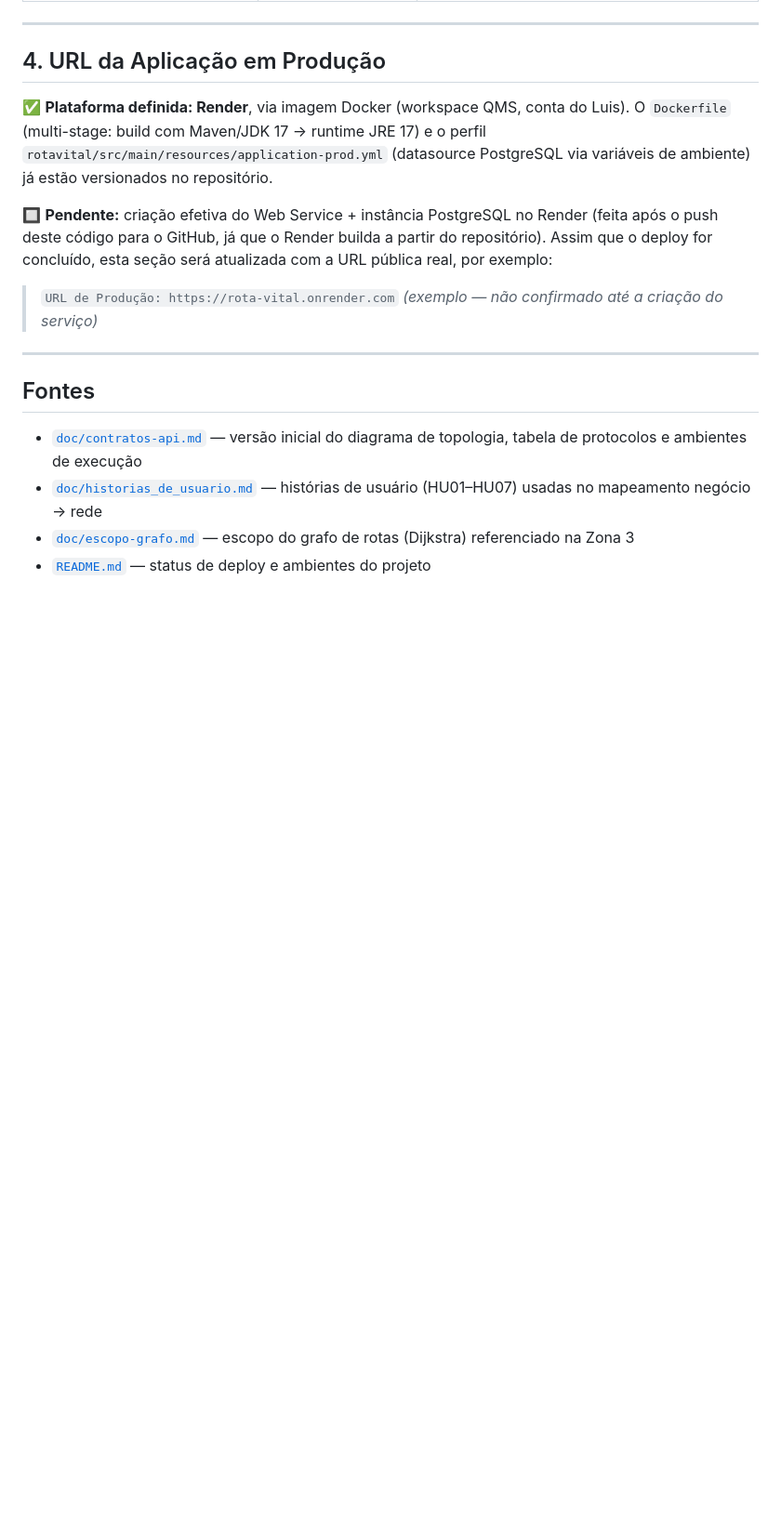
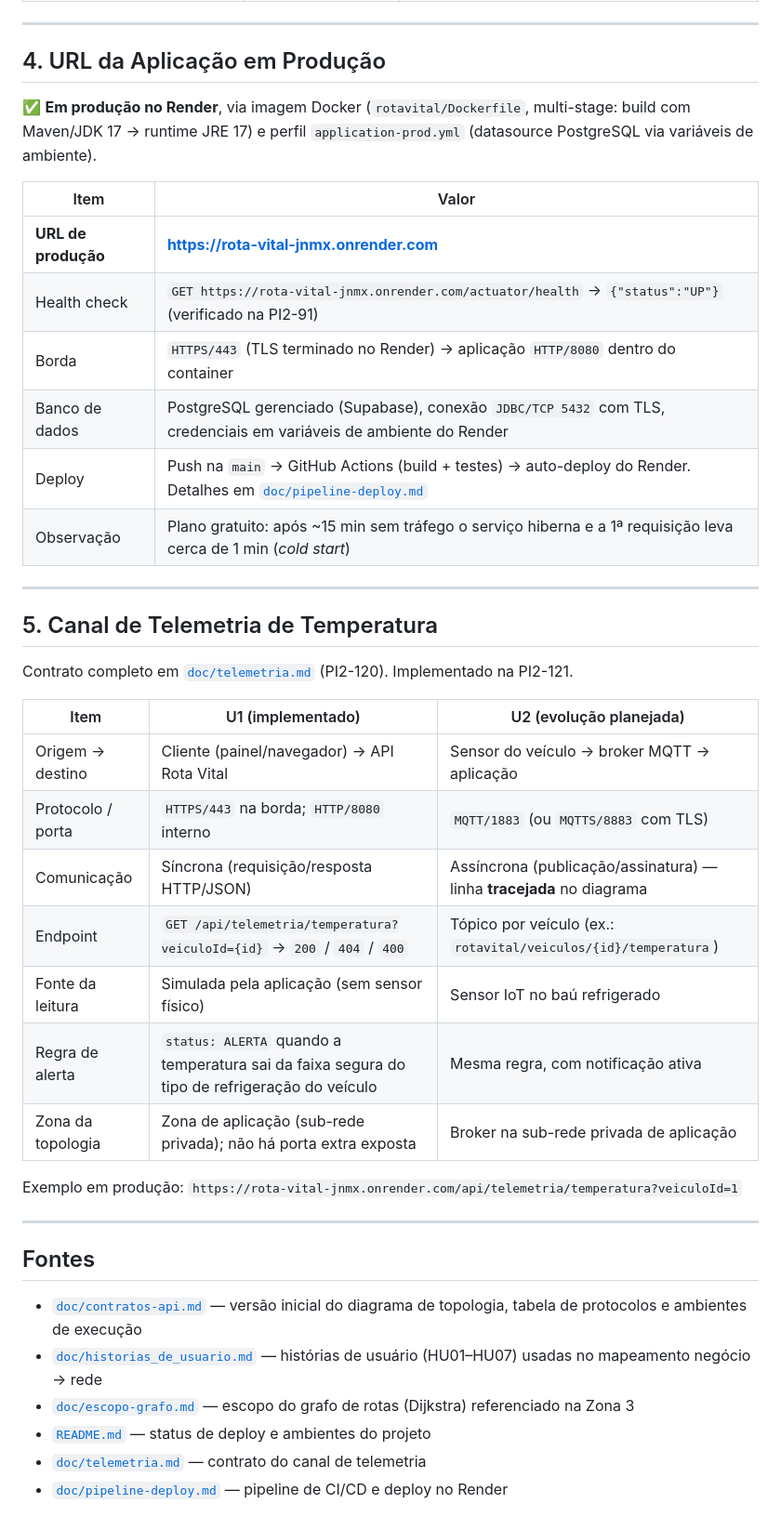
Before and after one commit to Luisr-nunes/projeto_Rota_Vital, a Markdown page: doc/topologia.md, the part around one of its changes. Shown at 93% size. GitHub-like rendering; blank space fills up the shorter version.

```diff
--- a/doc/topologia.md
+++ b/doc/topologia.md
@@ -71,11 +71,34 @@ O diagrama abaixo mostra todos os componentes do sistema — clientes, borda, ap
 
 ## 4. URL da Aplicação em Produção
 
-✅ **Plataforma definida: Render**, via imagem Docker (workspace QMS, conta do Luis). O `Dockerfile` (multi-stage: build com Maven/JDK 17 → runtime JRE 17) e o perfil `rotavital/src/main/resources/application-prod.yml` (datasource PostgreSQL via variáveis de ambiente) já estão versionados no repositório.
+✅ **Em produção no Render**, via imagem Docker (`rotavital/Dockerfile`, multi-stage: build com Maven/JDK 17 → runtime JRE 17) e perfil `application-prod.yml` (datasource PostgreSQL via variáveis de ambiente).
 
-🔲 **Pendente:** criação efetiva do Web Service + instância PostgreSQL no Render (feita após o push deste código para o GitHub, já que o Render builda a partir do repositório). Assim que o deploy for concluído, esta seção será atualizada com a URL pública real, por exemplo:
+| Item | Valor |
+|------|-------|
+| **URL de produção** | **https://rota-vital-jnmx.onrender.com** |
+| Health check | `GET https://rota-vital-jnmx.onrender.com/actuator/health` → `{"status":"UP"}` (verificado na PI2-91) |
+| Borda | `HTTPS/443` (TLS terminado no Render) → aplicação `HTTP/8080` dentro do container |
+| Banco de dados | PostgreSQL gerenciado (Supabase), conexão `JDBC/TCP 5432` com TLS, credenciais em variáveis de ambiente do Render |
+| Deploy | Push na `main` → GitHub Actions (build + testes) → auto-deploy do Render. Detalhes em [`doc/pipeline-deploy.md`](pipeline-deploy.md) |
+| Observação | Plano gratuito: após ~15 min sem tráfego o serviço hiberna e a 1ª requisição leva cerca de 1 min (*cold start*) |
 
-> `URL de Produção: https://rota-vital.onrender.com` *(exemplo — não confirmado até a criação do serviço)*
+---
+
+## 5. Canal de Telemetria de Temperatura
+
+Contrato completo em [`doc/telemetria.md`](telemetria.md) (PI2-120). Implementado na PI2-121.
+
+| Item | U1 (implementado) | U2 (evolução planejada) |
+|------|-------------------|-------------------------|
+| Origem → destino | Cliente (painel/navegador) → API Rota Vital | Sensor do veículo → broker MQTT → aplicação |
+| Protocolo / porta | `HTTPS/443` na borda; `HTTP/8080` interno | `MQTT/1883` (ou `MQTTS/8883` com TLS) |
+| Comunicação | Síncrona (requisição/resposta HTTP/JSON) | Assíncrona (publicação/assinatura) — linha **tracejada** no diagrama |
+| Endpoint | `GET /api/telemetria/temperatura?veiculoId={id}` → `200` / `404` / `400` | Tópico por veículo (ex.: `rotavital/veiculos/{id}/temperatura`) |
+| Fonte da leitura | Simulada pela aplicação (sem sensor físico) | Sensor IoT no baú refrigerado |
+| Regra de alerta | `status: ALERTA` quando a temperatura sai da faixa segura do tipo de refrigeração do veículo | Mesma regra, com notificação ativa |
+| Zona da topologia | Zona de aplicação (sub-rede privada); não há porta extra exposta | Broker na sub-rede privada de aplicação |
+
+Exemplo em produção: `https://rota-vital-jnmx.onrender.com/api/telemetria/temperatura?veiculoId=1`
 
 ---
 
@@ -85,3 +108,5 @@ O diagrama abaixo mostra todos os componentes do sistema — clientes, borda, ap
 - [`doc/historias_de_usuario.md`](../doc/historias_de_usuario.md) — histórias de usuário (HU01–HU07) usadas no mapeamento negócio → rede
 - [`doc/escopo-grafo.md`](../doc/escopo-grafo.md) — escopo do grafo de rotas (Dijkstra) referenciado na Zona 3
 - [`README.md`](../README.md) — status de deploy e ambientes do projeto
+- [`doc/telemetria.md`](telemetria.md) — contrato do canal de telemetria
+- [`doc/pipeline-deploy.md`](pipeline-deploy.md) — pipeline de CI/CD e deploy no Render
```
Also changed, not shown: other parts of doc/topologia.md (+1 -1 lines), README.md (+3 -3 lines), doc/contratos-api.md (+4 -3 lines).
